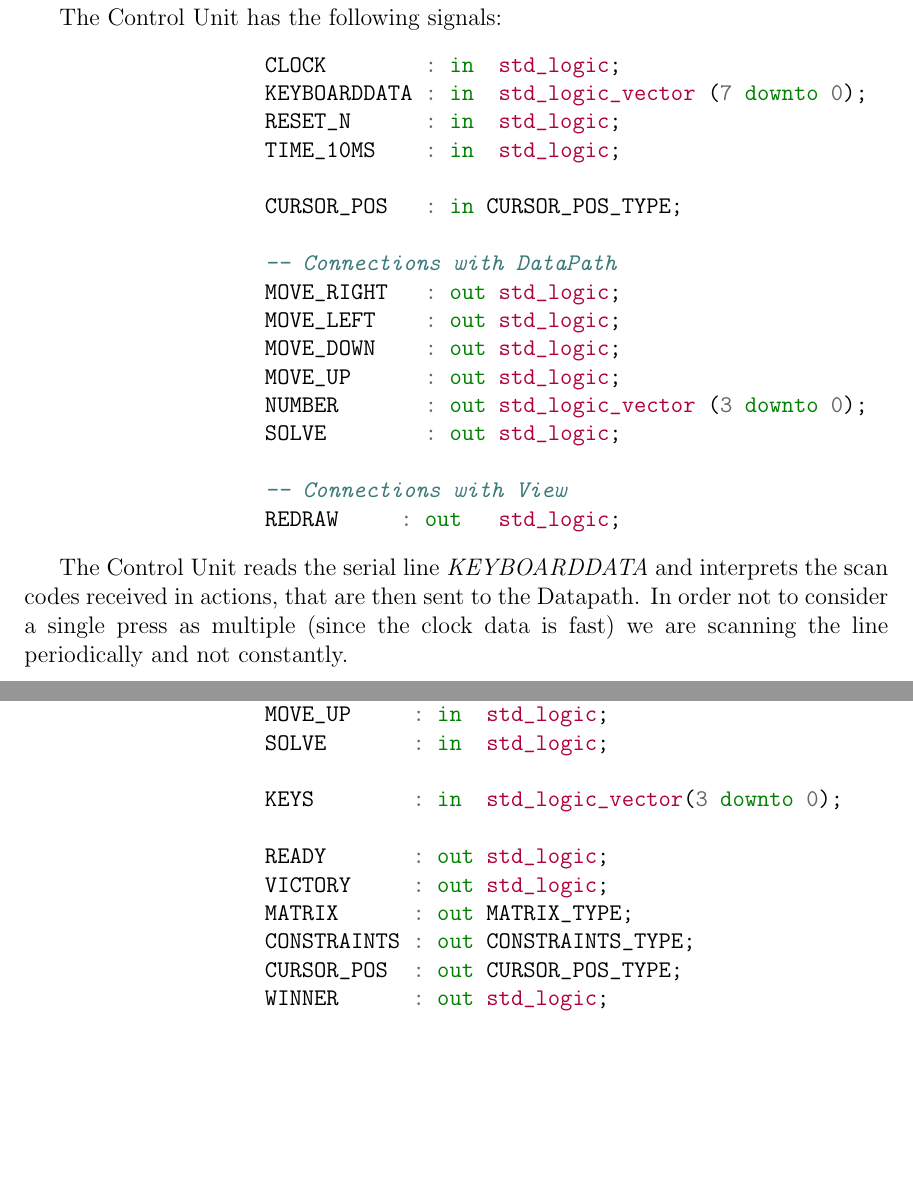
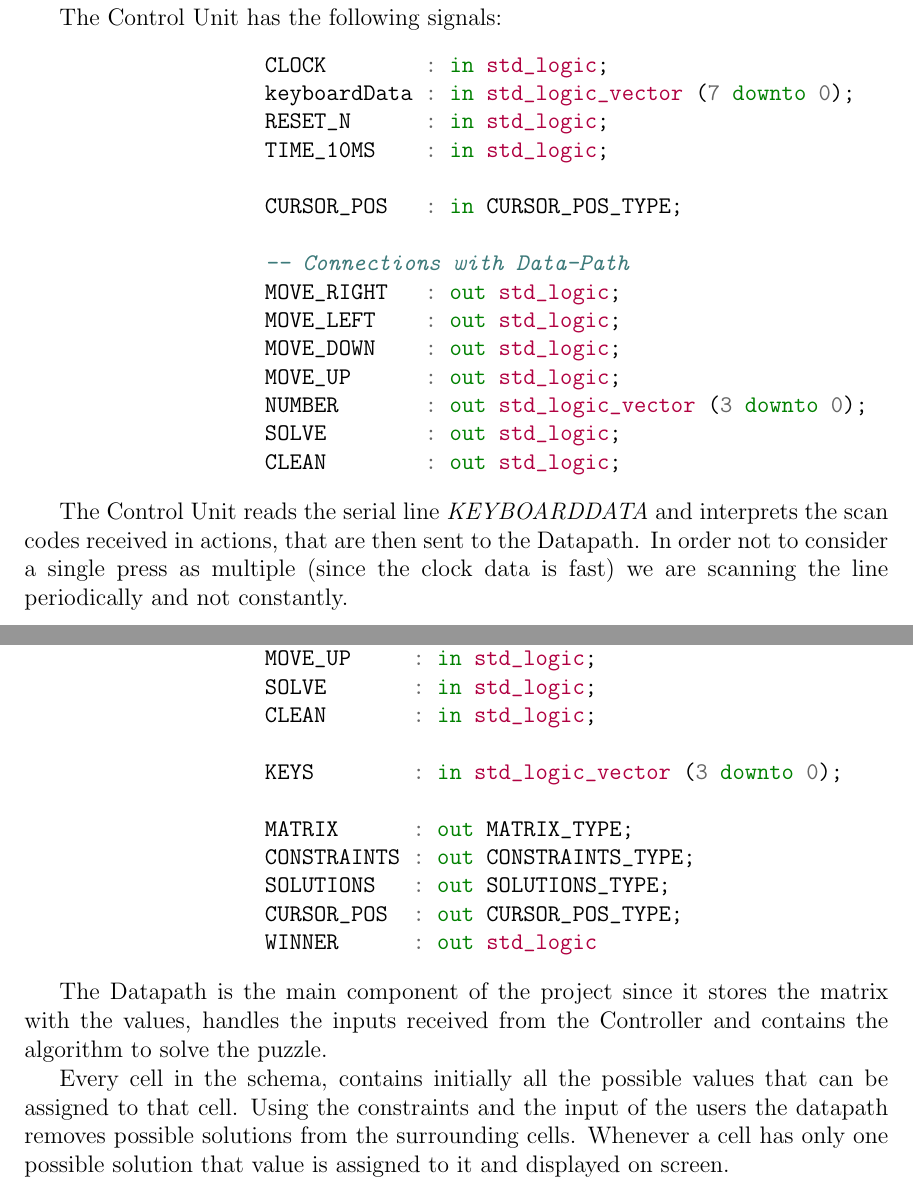
Before and after one commit to AndreaGiardini/Skyscrapers_Puzzle, a LaTeX document (Report/Official_Report.tex): two parts of pages 6 and 7 of 13 before the commit and two parts of pages 5 and 6 of 12 after it, joined at a grey line, cut so that both start at the same text, the shorter picture padded with empty space. Compiled offline with pdfLaTeX.

Commit message:
Fixed signals

```diff
--- a/Report/Official_Report.tex
+++ b/Report/Official_Report.tex
@@ -112,23 +106,21 @@ The Control Unit has the following signals:
 \begin{center}
 \begin{minipage}{0.5\textwidth}
 \begin{minted}{vhdl}
-  CLOCK        : in  std_logic;
-  KEYBOARDDATA : in  std_logic_vector (7 downto 0);
-  RESET_N      : in  std_logic;
-  TIME_10MS    : in  std_logic;
+  CLOCK        : in std_logic;
+  keyboardData : in std_logic_vector (7 downto 0);
+  RESET_N      : in std_logic;
+  TIME_10MS    : in std_logic;
 
   CURSOR_POS   : in CURSOR_POS_TYPE;
 
-  -- Connections with DataPath
+  -- Connections with Data-Path
   MOVE_RIGHT   : out std_logic;
   MOVE_LEFT    : out std_logic;
   MOVE_DOWN    : out std_logic;
   MOVE_UP      : out std_logic;
   NUMBER       : out std_logic_vector (3 downto 0);
   SOLVE        : out std_logic;
-
-  -- Connections with View
-  REDRAW     : out   std_logic;
+  CLEAN        : out std_logic;
 \end{minted}
 %\caption{Input and Output signals for Control Unit}
 \end{minipage}
@@ -153,26 +145,36 @@ solve the puzzle.
 \begin{center}
 \begin{minipage}{0.5\textwidth}
 \begin{minted}{vhdl}
-  CLOCK       : in  std_logic;
-  RESET_N     : in  std_logic;
-  MOVE_RIGHT  : in  std_logic;
-  MOVE_LEFT   : in  std_logic;
-  MOVE_DOWN   : in  std_logic;
-  MOVE_UP     : in  std_logic;
-  SOLVE       : in  std_logic;
+  CLOCK       : in std_logic;
+  RESET_N     : in std_logic;
+  MOVE_RIGHT  : in std_logic;
+  MOVE_LEFT   : in std_logic;
+  MOVE_DOWN   : in std_logic;
+  MOVE_UP     : in std_logic;
+  SOLVE       : in std_logic;
+  CLEAN       : in std_logic;
 
-  KEYS        : in  std_logic_vector(3 downto 0);
+  KEYS        : in std_logic_vector (3 downto 0);
 
-  READY       : out std_logic;
-  VICTORY     : out std_logic;
   MATRIX      : out MATRIX_TYPE;
   CONSTRAINTS : out CONSTRAINTS_TYPE;
+  SOLUTIONS   : out SOLUTIONS_TYPE;
   CURSOR_POS  : out CURSOR_POS_TYPE;
-  WINNER      : out std_logic;
+  WINNER      : out std_logic
 \end{minted}
 %\caption{Input and Output signals for Datapath}
 \end{minipage}
 \end{center}
+
+The Datapath is the main component of the project since it stores the
+matrix with the values, handles the inputs received from the Controller
+and contains the algorithm to solve the puzzle.
+
+Every cell in the schema, contains initially all the possible values that
+can be assigned to that cell. Using the constraints and the input of the
+users the datapath removes possible solutions from the surrounding cells.
+Whenever a cell has only one possible solution that value is assigned to
+it and displayed on screen.
 
 \newpage
 
@@ -206,9 +209,10 @@ solved, in particular with the drawing of numbers.
   FB_Y0        : out xy_coord_type;
   FB_X1        : out xy_coord_type;
   FB_Y1        : out xy_coord_type;
-
-  QUERY_CELL   : out block_pos_type;
-  CELL_CONTENT : in  board_cell_type;
+  HEX0         : out std_logic_vector (6 downto 0);
+  HEX1         : out std_logic_vector (6 downto 0);
+  HEX2         : out std_logic_vector (6 downto 0);
+  HEX3         : out std_logic_vector (6 downto 0)
 \end{minted}
 %\caption{Input and Output signals for View}
 \end{minipage}
```
Also changed, not shown: Report/Official_Report.pdf, Report/Official_Report.tex (19 more changed lines).
